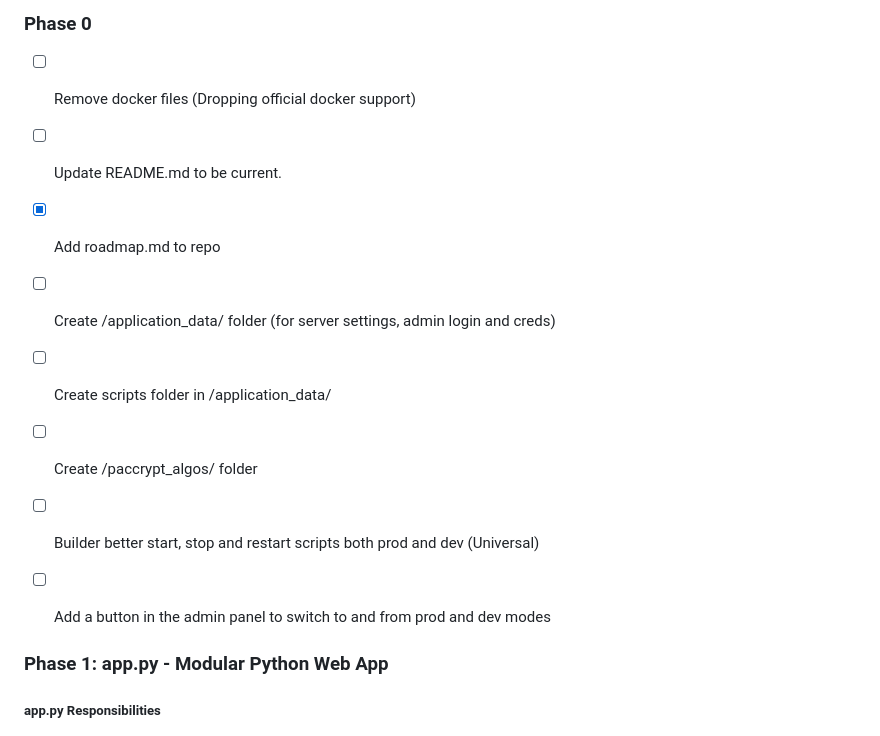
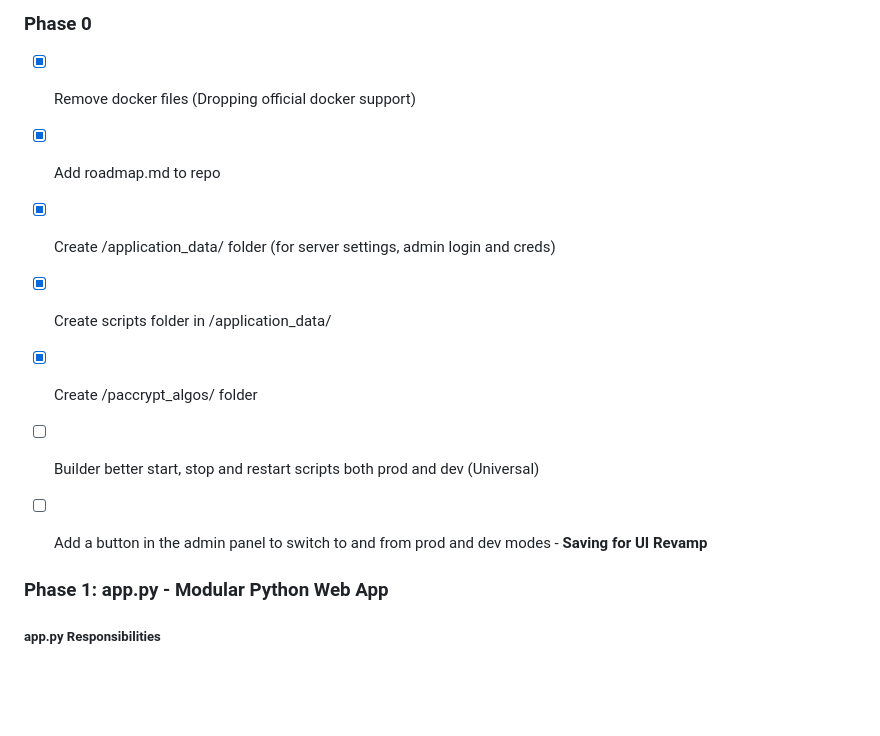
Before and after one commit to TySP-Dev/PacCrypt-Webapp, a Markdown page: ROADMAP.md, the part around the change. GitHub-like rendering; blank space fills up the shorter version.

```diff
--- a/ROADMAP.md
+++ b/ROADMAP.md
@@ -5,21 +5,19 @@
 
 ### Phase 0
 
-- [ ] Remove docker files (Dropping official docker support)
-
-- [ ] Update README.md to be current.
+- [x] Remove docker files (Dropping official docker support)
 
 - [x] Add roadmap.md to repo
 
-- [ ] Create /application_data/ folder (for server settings, admin login and creds)
+- [x] Create /application_data/ folder (for server settings, admin login and creds)
 
-- [ ] Create scripts folder in /application_data/
+- [x] Create scripts folder in /application_data/
 
-- [ ] Create /paccrypt_algos/ folder
+- [x] Create /paccrypt_algos/ folder
 
 - [ ] Builder better start, stop and restart scripts both prod and dev (Universal)
 
-- [ ] Add a button in the admin panel to switch to and from prod and dev modes
+- [ ] Add a button in the admin panel to switch to and from prod and dev modes - **Saving for UI Revamp**
 
 ### Phase 1: app.py - Modular Python Web App
 
```
